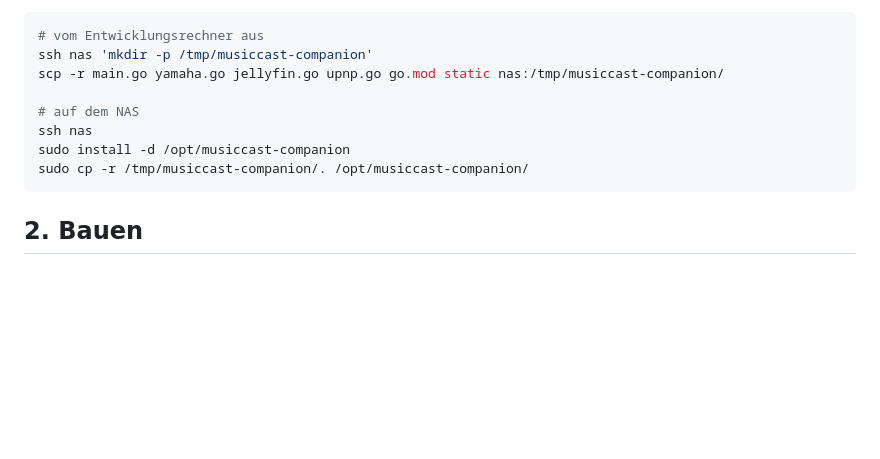
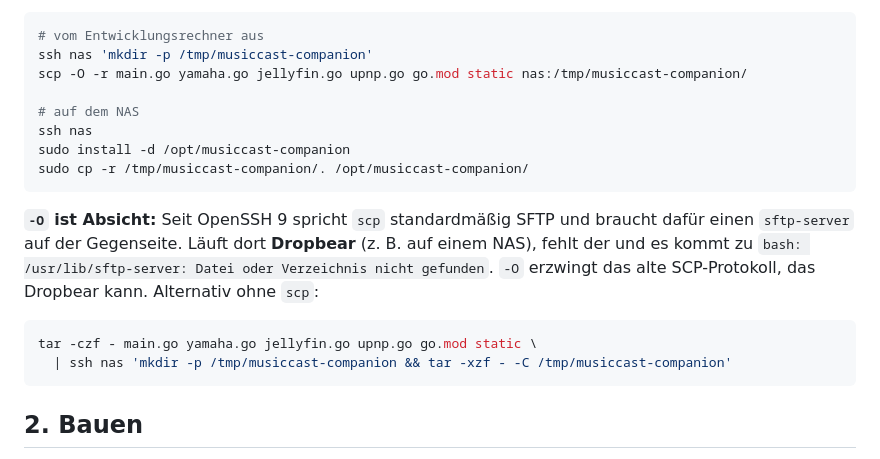
Before and after one commit to 4kind/musiccast-companion, a Markdown page: README.md, the part around the change. GitHub-like rendering; blank space fills up the shorter version.

Commit message:
README: Dateien Dropbear-kompatibel kopieren (scp -O)
Seit OpenSSH 9 nutzt scp standardmaessig SFTP und scheitert an Servern
ohne sftp-server (z. B. Dropbear auf einem NAS). -O erzwingt das alte
SCP-Protokoll; tar ueber ssh als Alternative dokumentiert.

````diff
--- a/README.md
+++ b/README.md
@@ -34,12 +34,22 @@ main.go  yamaha.go  jellyfin.go  upnp.go  go.mod  static/
 ```bash
 # vom Entwicklungsrechner aus
 ssh nas 'mkdir -p /tmp/musiccast-companion'
-scp -r main.go yamaha.go jellyfin.go upnp.go go.mod static nas:/tmp/musiccast-companion/
+scp -O -r main.go yamaha.go jellyfin.go upnp.go go.mod static nas:/tmp/musiccast-companion/
 
 # auf dem NAS
 ssh nas
 sudo install -d /opt/musiccast-companion
 sudo cp -r /tmp/musiccast-companion/. /opt/musiccast-companion/
+```
+
+**`-O` ist Absicht:** Seit OpenSSH 9 spricht `scp` standardmäßig SFTP und braucht dafür einen
+`sftp-server` auf der Gegenseite. Läuft dort **Dropbear** (z. B. auf einem NAS), fehlt der und es
+kommt zu `bash: /usr/lib/sftp-server: Datei oder Verzeichnis nicht gefunden`. `-O` erzwingt das
+alte SCP-Protokoll, das Dropbear kann. Alternativ ohne `scp`:
+
+```bash
+tar -czf - main.go yamaha.go jellyfin.go upnp.go go.mod static \
+  | ssh nas 'mkdir -p /tmp/musiccast-companion && tar -xzf - -C /tmp/musiccast-companion'
 ```
 
 ## 2. Bauen
````
